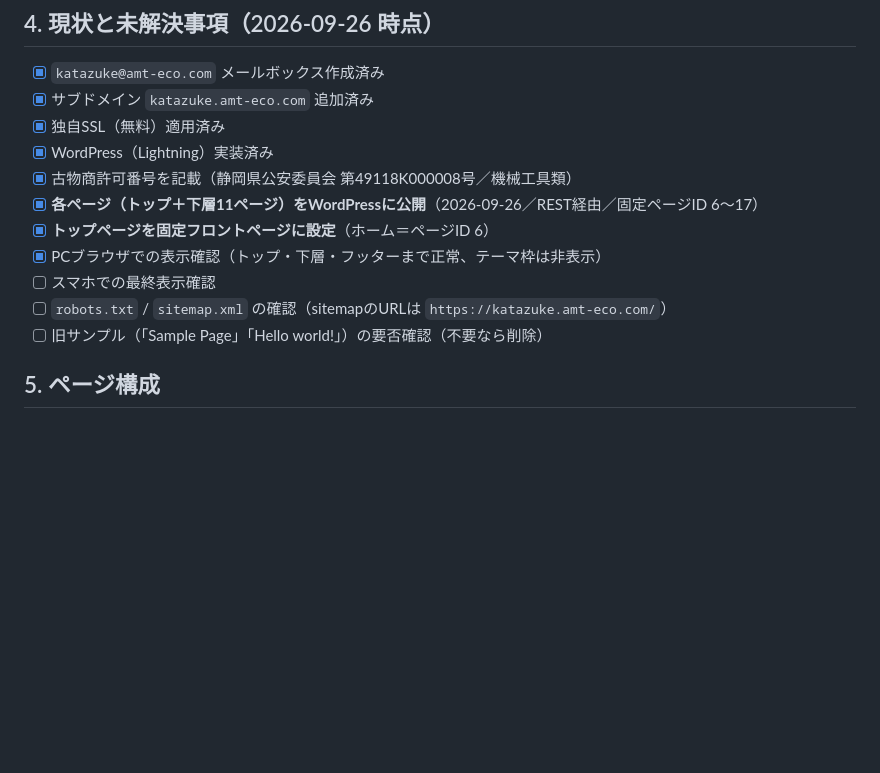
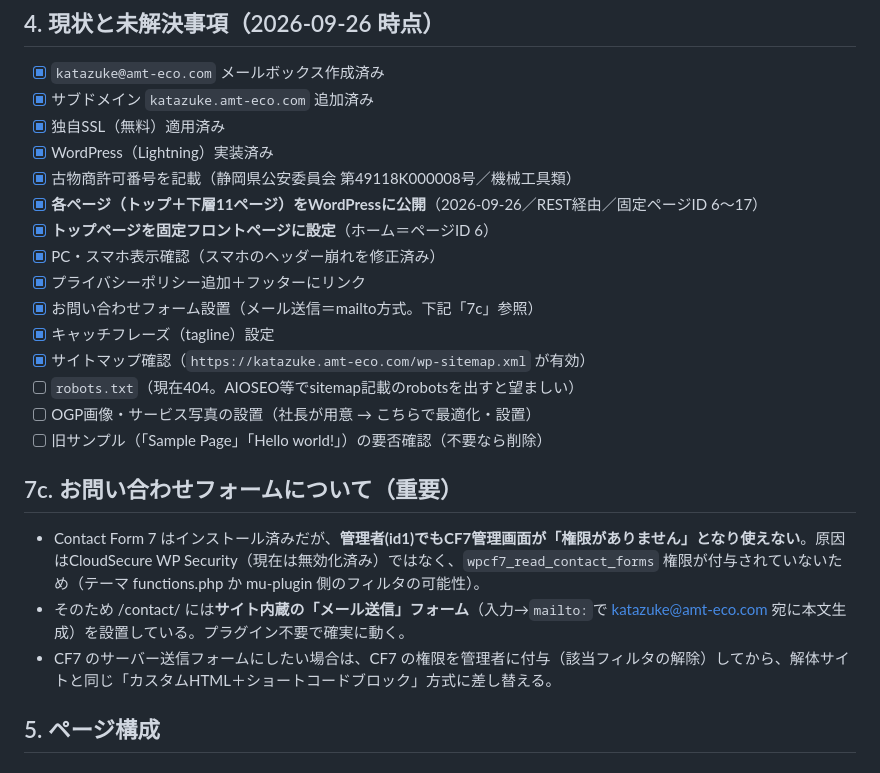
Before and after one commit to toshisan2018/katazuke-site, a Markdown page: katazuke-site-handover.md, the part around the change. Rendered like a GitHub page; blank space fills up the shorter version.

Commit message:
引継ぎ書：フォーム/プライバシー/tagline/サイトマップの状況とCF7権限の件を追記
Co-Authored-By: Claude Opus 4.8 <noreply@anthropic.com>

```diff
--- a/katazuke-site-handover.md
+++ b/katazuke-site-handover.md
@@ -59,10 +59,20 @@
 - [x] 古物商許可番号を記載（静岡県公安委員会 第49118K000008号／機械工具類）
 - [x] **各ページ（トップ＋下層11ページ）をWordPressに公開**（2026-09-26／REST経由／固定ページID 6〜17）
 - [x] **トップページを固定フロントページに設定**（ホーム＝ページID 6）
-- [x] PCブラウザでの表示確認（トップ・下層・フッターまで正常、テーマ枠は非表示）
-- [ ] スマホでの最終表示確認
-- [ ] `robots.txt` / `sitemap.xml` の確認（sitemapのURLは `https://katazuke.amt-eco.com/`）
+- [x] PC・スマホ表示確認（スマホのヘッダー崩れを修正済み）
+- [x] プライバシーポリシー追加＋フッターにリンク
+- [x] お問い合わせフォーム設置（メール送信＝mailto方式。下記「7c」参照）
+- [x] キャッチフレーズ（tagline）設定
+- [x] サイトマップ確認（`https://katazuke.amt-eco.com/wp-sitemap.xml` が有効）
+- [ ] `robots.txt`（現在404。AIOSEO等でsitemap記載のrobotsを出すと望ましい）
+- [ ] OGP画像・サービス写真の設置（社長が用意 → こちらで最適化・設置）
 - [ ] 旧サンプル（「Sample Page」「Hello world!」）の要否確認（不要なら削除）
+
+## 7c. お問い合わせフォームについて（重要）
+
+- Contact Form 7 はインストール済みだが、**管理者(id1)でもCF7管理画面が「権限がありません」となり使えない**。原因はCloudSecure WP Security（現在は無効化済み）ではなく、`wpcf7_read_contact_forms` 権限が付与されていないため（テーマ functions.php か mu-plugin 側のフィルタの可能性）。
+- そのため /contact/ には**サイト内蔵の「メール送信」フォーム**（入力→`mailto:`で katazuke@amt-eco.com 宛に本文生成）を設置している。プラグイン不要で確実に動く。
+- CF7 のサーバー送信フォームにしたい場合は、CF7 の権限を管理者に付与（該当フィルタの解除）してから、解体サイトと同じ「カスタムHTML＋ショートコードブロック」方式に差し替える。
 
 ## 5. ページ構成
 
```
